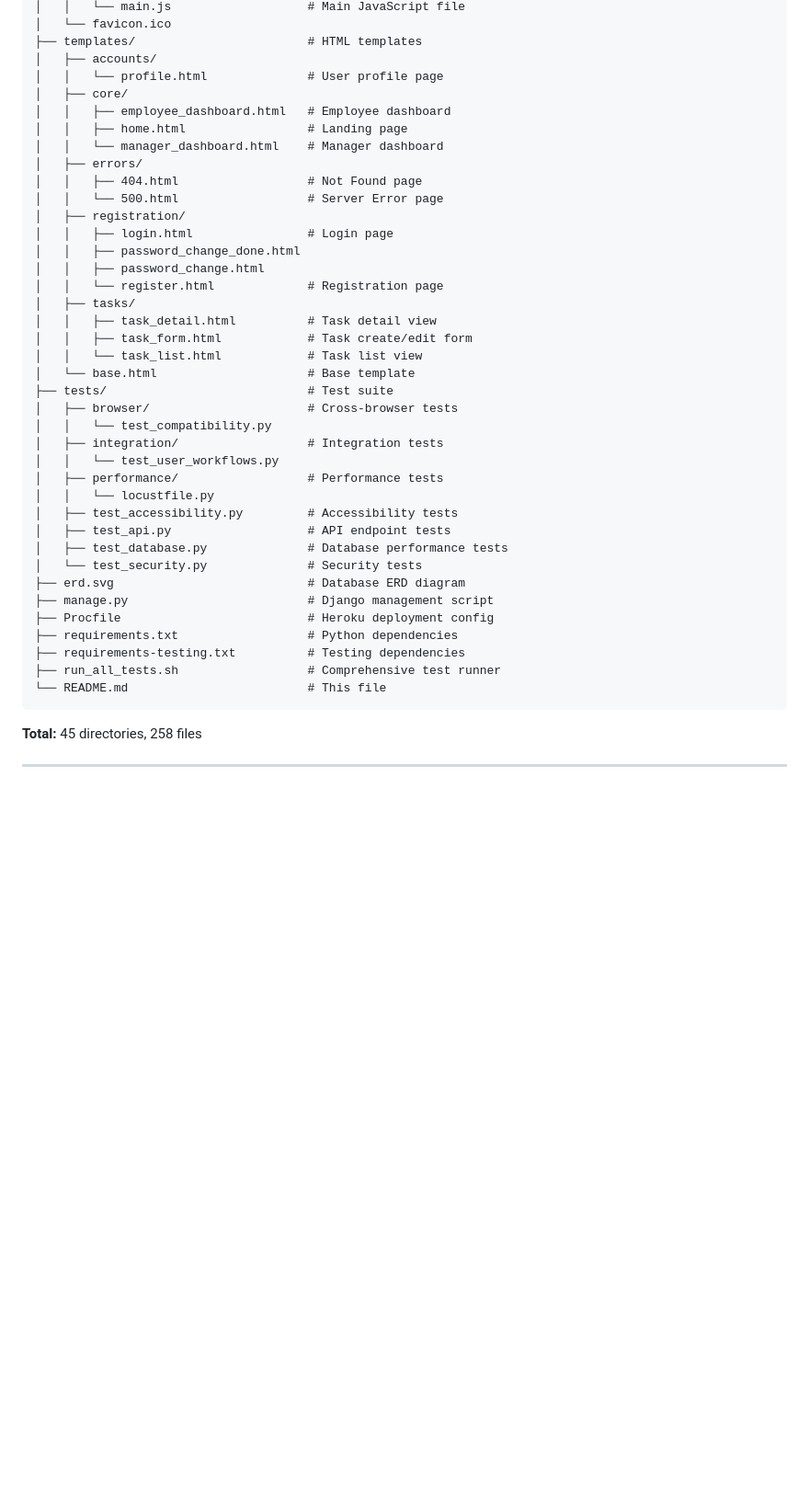
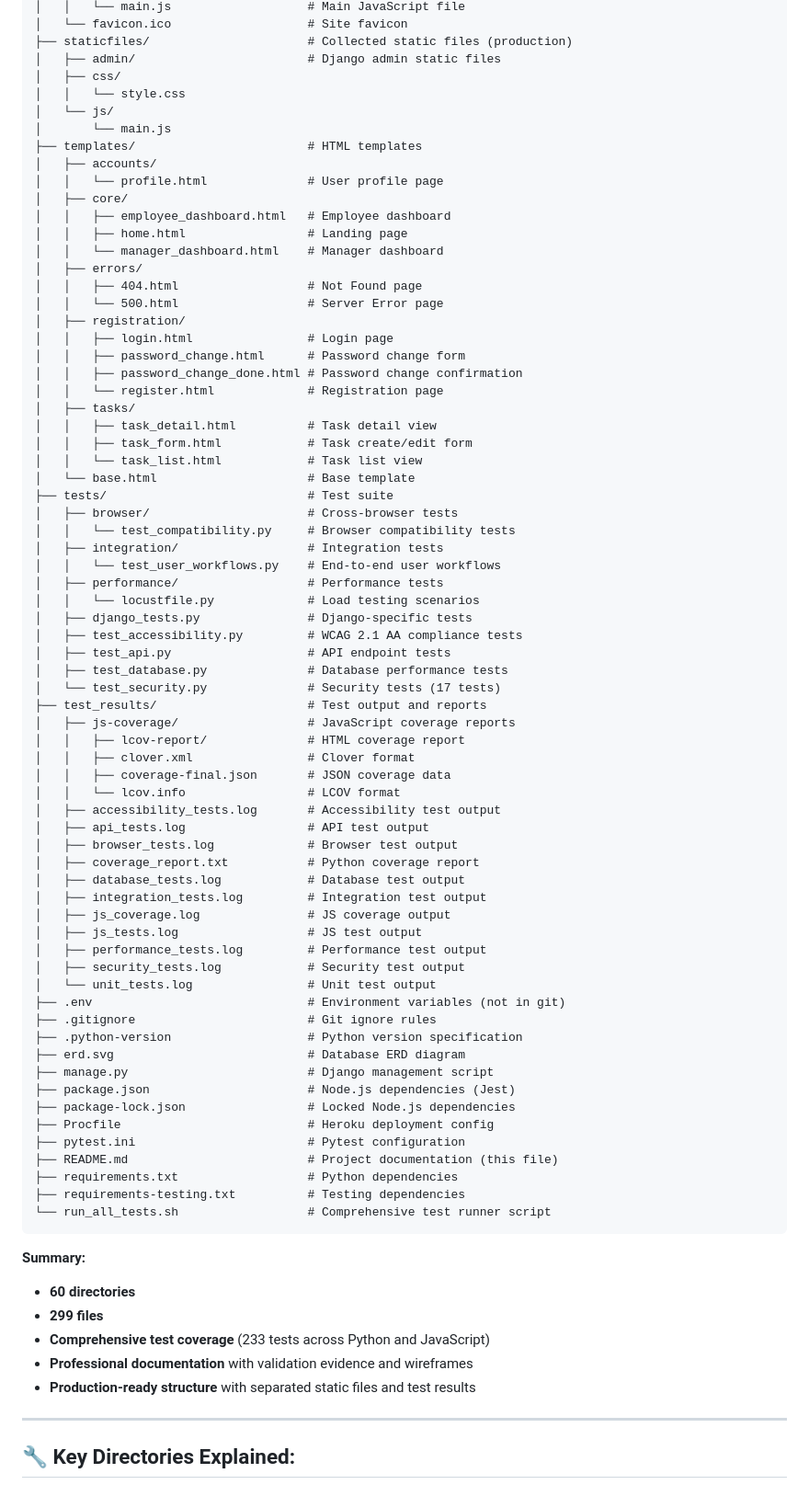
Before and after one commit to thekidmellow/employee_task_manager, a Markdown page: README.md, the part around the change printed below. Shown: that part at 92% size. GitHub-like rendering; blank space fills up the shorter version.

````diff
--- a/README.md
+++ b/README.md
@@ -201,5 +219,11 @@ employee_task_manager/
 │   │   └── main.js                   # Main JavaScript file
-│   └── favicon.ico
+│   └── favicon.ico                   # Site favicon
+├── staticfiles/                      # Collected static files (production)
+│   ├── admin/                        # Django admin static files
+│   ├── css/
+│   │   └── style.css
+│   └── js/
+│       └── main.js
 ├── templates/                        # HTML templates
 │   ├── accounts/
 │   │   └── profile.html              # User profile page
@@ -212,8 +236,8 @@ employee_task_manager/
 │   │   └── 500.html                  # Server Error page
 │   ├── registration/
 │   │   ├── login.html                # Login page
-│   │   ├── password_change_done.html
-│   │   ├── password_change.html
+│   │   ├── password_change.html      # Password change form
+│   │   ├── password_change_done.html # Password change confirmation
 │   │   └── register.html             # Registration page
 │   ├── tasks/
 │   │   ├── task_detail.html          # Task detail view
@@ -222,22 +246,56 @@ employee_task_manager/
 │   └── base.html                     # Base template
 ├── tests/                            # Test suite
 │   ├── browser/                      # Cross-browser tests
-│   │   └── test_compatibility.py
+│   │   └── test_compatibility.py     # Browser compatibility tests
 │   ├── integration/                  # Integration tests
-│   │   └── test_user_workflows.py
+│   │   └── test_user_workflows.py    # End-to-end user workflows
 │   ├── performance/                  # Performance tests
-│   │   └── locustfile.py
-│   ├── test_accessibility.py         # Accessibility tests
+│   │   └── locustfile.py             # Load testing scenarios
+│   ├── django_tests.py               # Django-specific tests
+│   ├── test_accessibility.py         # WCAG 2.1 AA compliance tests
 │   ├── test_api.py                   # API endpoint tests
 │   ├── test_database.py              # Database performance tests
-│   └── test_security.py              # Security tests
+│   └── test_security.py              # Security tests (17 tests)
+├── test_results/                     # Test output and reports
+│   ├── js-coverage/                  # JavaScript coverage reports
+│   │   ├── lcov-report/              # HTML coverage report
+│   │   ├── clover.xml                # Clover format
+│   │   ├── coverage-final.json       # JSON coverage data
+│   │   └── lcov.info                 # LCOV format
+│   ├── accessibility_tests.log       # Accessibility test output
+│   ├── api_tests.log                 # API test output
+│   ├── browser_tests.log             # Browser test output
+│   ├── coverage_report.txt           # Python coverage report
+│   ├── database_tests.log            # Database test output
+│   ├── integration_tests.log         # Integration test output
+│   ├── js_coverage.log               # JS coverage output
+│   ├── js_tests.log                  # JS test output
+│   ├── performance_tests.log         # Performance test output
+│   ├── security_tests.log            # Security test output
+│   └── unit_tests.log                # Unit test output
+├── .env                              # Environment variables (not in git)
+├── .gitignore                        # Git ignore rules
+├── .python-version                   # Python version specification
 ├── erd.svg                           # Database ERD diagram
 ├── manage.py                         # Django management script
+├── package.json                      # Node.js dependencies (Jest)
+├── package-lock.json                 # Locked Node.js dependencies
 ├── Procfile                          # Heroku deployment config
+├── pytest.ini                        # Pytest configuration
+├── README.md                         # Project documentation (this file)
 ├── requirements.txt                  # Python dependencies
 ├── requirements-testing.txt          # Testing dependencies
-├── run_all_tests.sh                  # Comprehensive test runner
-└── README.md                         # This file
-```
-
-**Total:** 45 directories, 258 files
+└── run_all_tests.sh                  # Comprehensive test runner script
+```
+
+**Summary:**
+- **60 directories**
+- **299 files**
+- **Comprehensive test coverage** (233 tests across Python and JavaScript)
+- **Professional documentation** with validation evidence and wireframes
+- **Production-ready structure** with separated static files and test results
+
+---
+
+## 🔧 **Key Directories Explained:**
+
````
Also changed, not shown: other parts of README.md (+76 -40 lines).
